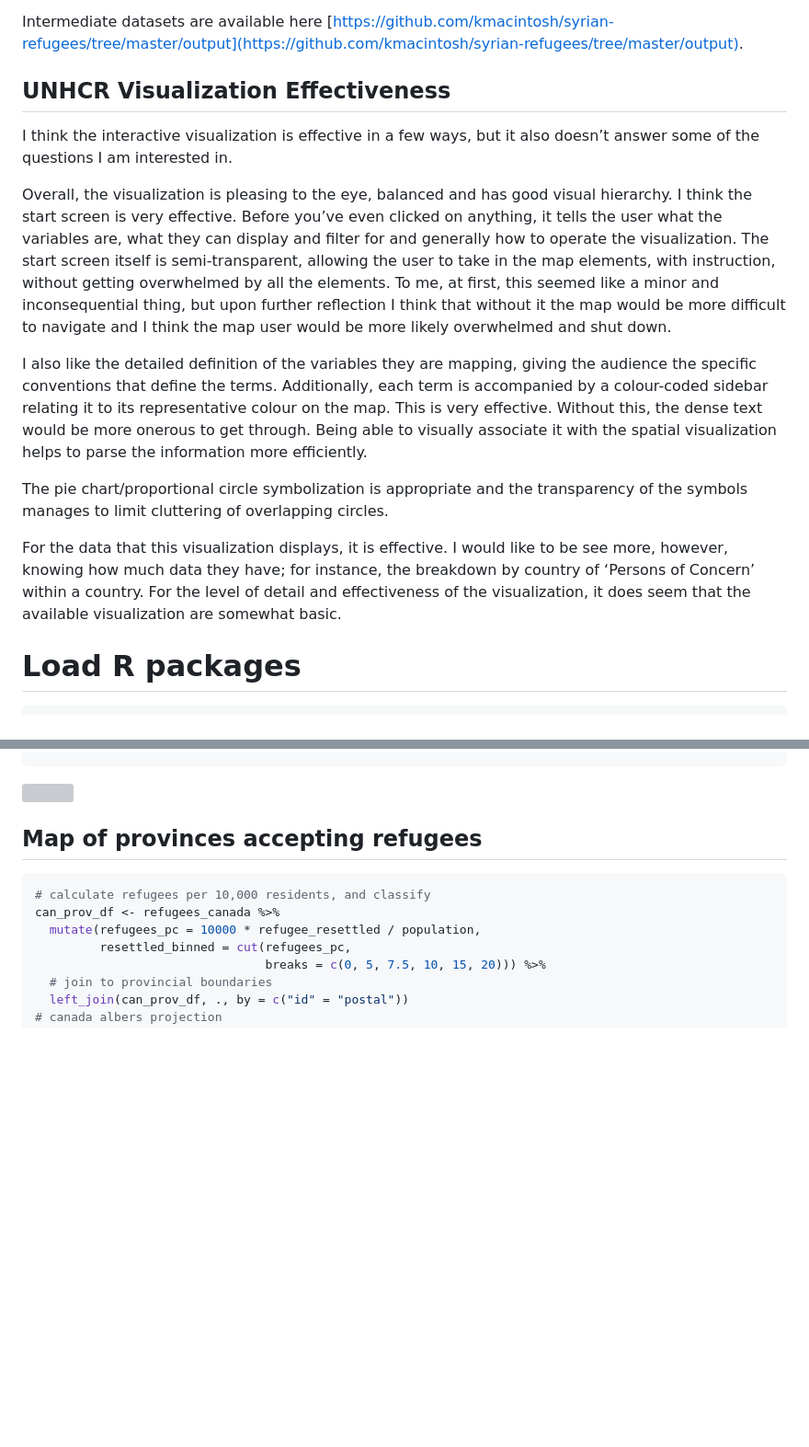
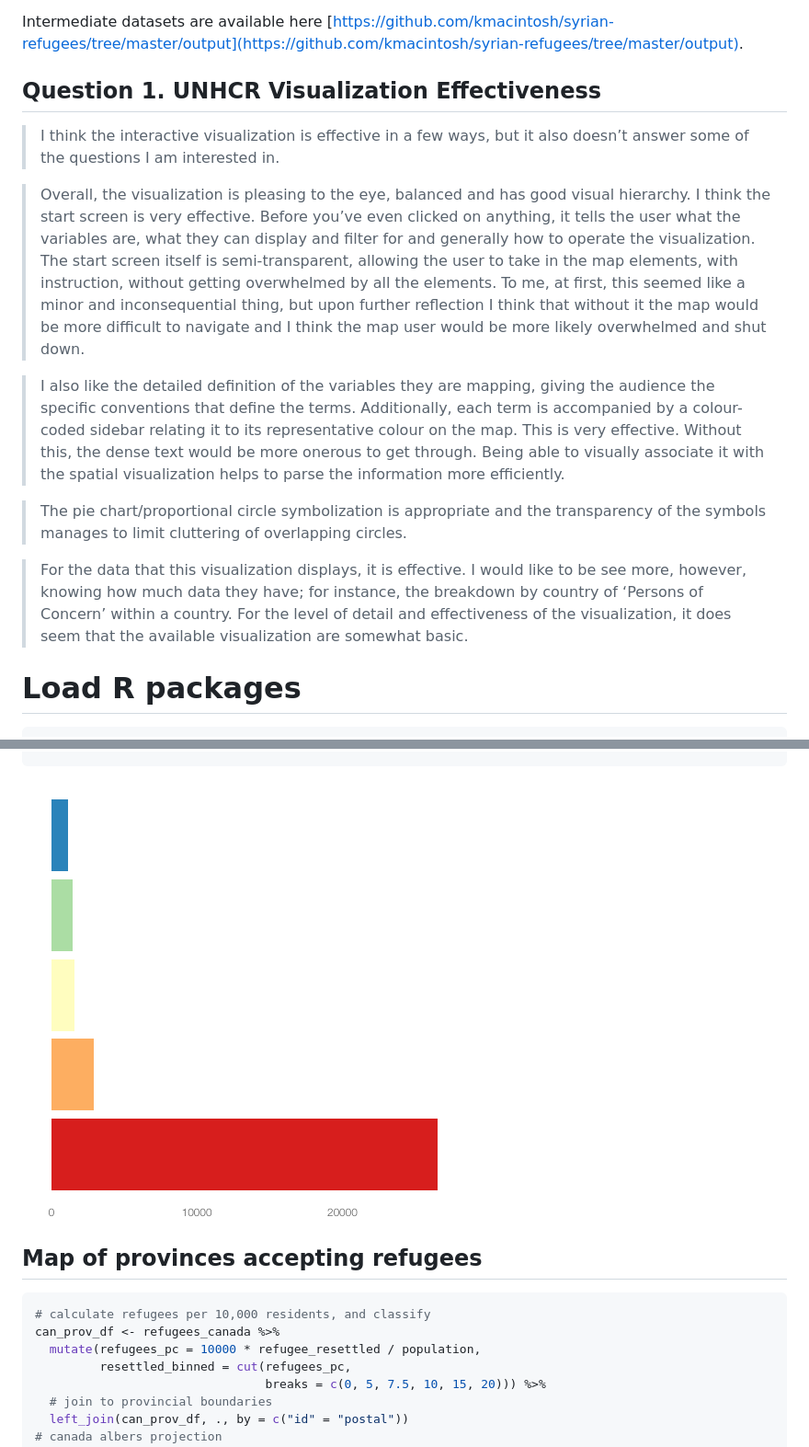
Before and after one commit to kmacintosh/syrian-refugees, a Markdown page: syrian-refugees.md, 2 parts joined by grey strips. Shown: that part at 92% size. Rendered like a GitHub page; pictures changed too: figures/unnamed-chunk-7-1.png (added); blank space fills up the shorter version; grey boxes are pictures that could not be loaded.

````diff
--- a/syrian-refugees.md
+++ b/syrian-refugees.md
@@ -11,17 +11,17 @@ Original unprocessed datasets are available at [https://github.com/kmacintosh/sy
 
 Intermediate datasets are available here [https://github.com/kmacintosh/syrian-refugees/tree/master/output](https://github.com/kmacintosh/syrian-refugees/tree/master/output).
 
-## UNHCR Visualization Effectiveness
+## Question 1. UNHCR Visualization Effectiveness
 
-I think the interactive visualization is effective in a few ways, but it also doesn’t answer some of the questions I am interested in.
+>I think the interactive visualization is effective in a few ways, but it also doesn’t answer some of the questions I am interested in.
 
-Overall, the visualization is pleasing to the eye, balanced and has good visual hierarchy. I think the start screen is very effective. Before you’ve even clicked on anything, it tells the user what the variables are, what they can display and filter for and generally how to operate the visualization. The start screen itself is semi-transparent, allowing the user to take in the map elements, with instruction, without getting overwhelmed by all the elements. To me, at first, this seemed like a minor and inconsequential thing, but upon further reflection I think that without it the map would be more difficult to navigate and I think the map user would be more likely overwhelmed and shut down.
+>Overall, the visualization is pleasing to the eye, balanced and has good visual hierarchy. I think the start screen is very effective. Before you’ve even clicked on anything, it tells the user what the variables are, what they can display and filter for and generally how to operate the visualization. The start screen itself is semi-transparent, allowing the user to take in the map elements, with instruction, without getting overwhelmed by all the elements. To me, at first, this seemed like a minor and inconsequential thing, but upon further reflection I think that without it the map would be more difficult to navigate and I think the map user would be more likely overwhelmed and shut down.
 
-I also like the detailed definition of the variables they are mapping, giving the audience the specific conventions that define the terms. Additionally, each term is accompanied by a colour-coded sidebar relating it to its representative colour on the map. This is very effective. Without this, the dense text would be more onerous to get through. Being able to visually associate it with the spatial visualization helps to parse the information more efficiently.
+>I also like the detailed definition of the variables they are mapping, giving the audience the specific conventions that define the terms. Additionally, each term is accompanied by a colour-coded sidebar relating it to its representative colour on the map. This is very effective. Without this, the dense text would be more onerous to get through. Being able to visually associate it with the spatial visualization helps to parse the information more efficiently.
 
-The pie chart/proportional circle symbolization is appropriate and the transparency of the symbols manages to limit cluttering of overlapping circles.
+>The pie chart/proportional circle symbolization is appropriate and the transparency of the symbols manages to limit cluttering of overlapping circles.
 
-For the data that this visualization displays, it is effective. I would like to be see more, however, knowing how much data they have; for instance, the breakdown by country of ‘Persons of Concern’ within a country. For the level of detail and effectiveness of the visualization, it does seem that the available visualization are somewhat basic.
+>For the data that this visualization displays, it is effective. I would like to be see more, however, knowing how much data they have; for instance, the breakdown by country of ‘Persons of Concern’ within a country. For the level of detail and effectiveness of the visualization, it does seem that the available visualization are somewhat basic.
 
 # Load R packages
 
@@ -306,7 +333,7 @@ refugees_2016 %>%
     guides(fill = "none")
 ```
 
-![](figures/unnamed-chunk-7-1.svg)<!-- -->
+![](figures/unnamed-chunk-7-1.png)<!-- -->
 
 ## Map of provinces accepting refugees
 
````
Also changed, not shown: other parts of syrian-refugees.md (+34 -4 lines), figures/changing-canada-1.png (added), figures/prop-refugees-by-destination-1.png (added), figures/unnamed-chunk-8-1.png (added), output/472_a2_port-01.png (added), 2 other files.
